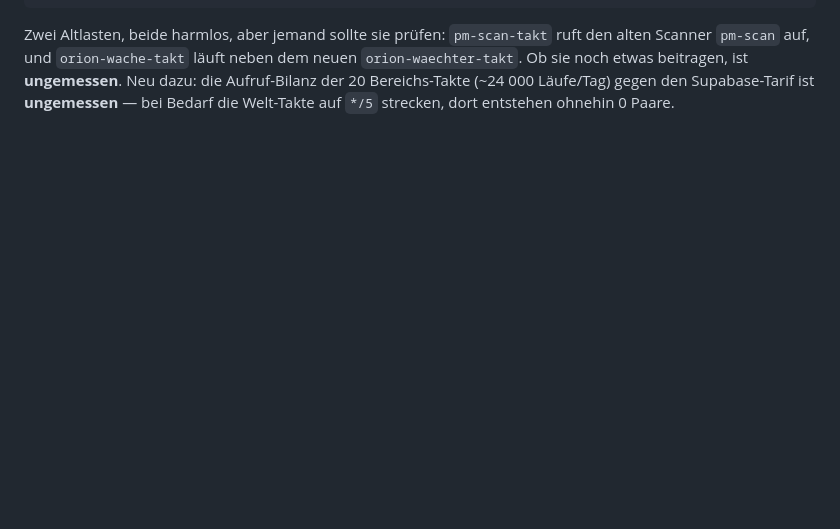
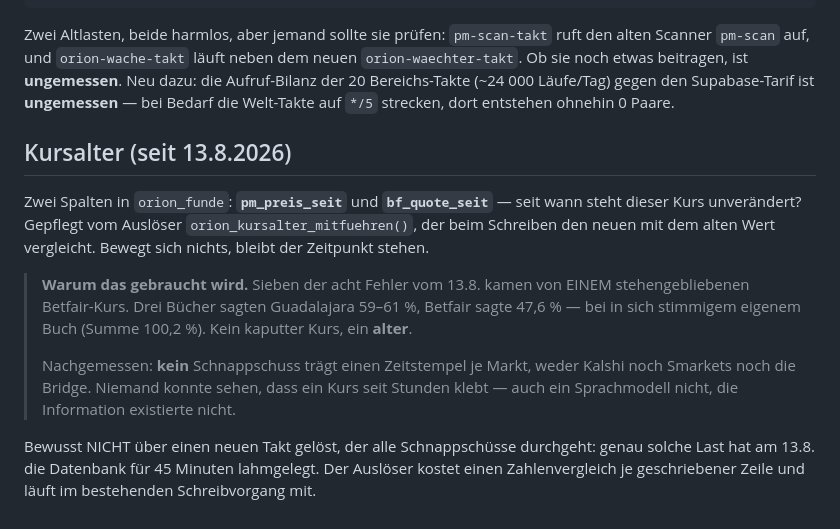
Before and after one commit to Harryclaude-hub/orion-panel-pro, a Markdown page: supabase/datenbank.md, the part around the change. Rendered like a GitHub page; blank space fills up the shorter version.

Commit message:
Kursalter je Seite: seit wann steht dieser Kurs unveraendert
Sieben der acht Fehler vom 13.8. kamen von EINEM stehengebliebenen
Betfair-Kurs. Nachgemessen: kein Schnappschuss traegt einen Zeitstempel je
Markt - weder Kalshi (ev, ja, oi, vol, nein, serie, titel, jaName, ticker,
jaMenge, neinName, schliesst) noch Smarkets (r, ev, st, sz, art, link,
linie, sz_echt) noch die Bridge. Niemand konnte sehen, dass ein Kurs seit
Stunden klebt - auch ein Sprachmodell nicht, die Information existierte
nicht.

Zwei neue Spalten pm_preis_seit und bf_quote_seit, gepflegt von einem
Ausloeser beim Schreiben: bewegt sich der Kurs nicht, bleibt der Zeitpunkt
stehen.

BEWUSST NICHT ueber einen neuen Takt geloest, der alle Schnappschuesse
durchgeht. Genau solche Last hat heute die Datenbank fuer 45 Minuten
lahmgelegt - PGRST002, Verbindungspool erschoepft, erst ein Neustart durch
den Betreiber half. Der Ausloeser kostet einen Zahlenvergleich je Zeile und
laeuft im bestehenden Schreibvorgang mit.

Die Sperrregel kommt erst, wenn echte Messwerte da sind. Beim Einbau
tragen alle Zeilen kuenstlich dasselbe Alter.

Co-Authored-By: Claude Fable 5 <noreply@anthropic.com>

```diff
--- a/supabase/datenbank.md
+++ b/supabase/datenbank.md
@@ -137,3 +137,25 @@ läuft neben dem neuen `orion-waechter-takt`. Ob sie noch etwas beitragen,
 ist **ungemessen**. Neu dazu: die Aufruf-Bilanz der 20 Bereichs-Takte
 (~24 000 Läufe/Tag) gegen den Supabase-Tarif ist **ungemessen** — bei
 Bedarf die Welt-Takte auf `*/5` strecken, dort entstehen ohnehin 0 Paare.
+
+## Kursalter (seit 13.8.2026)
+
+Zwei Spalten in `orion_funde`: **`pm_preis_seit`** und **`bf_quote_seit`** —
+seit wann steht dieser Kurs unverändert? Gepflegt vom Auslöser
+`orion_kursalter_mitfuehren()`, der beim Schreiben den neuen mit dem alten
+Wert vergleicht. Bewegt sich nichts, bleibt der Zeitpunkt stehen.
+
+> **Warum das gebraucht wird.** Sieben der acht Fehler vom 13.8. kamen von
+> EINEM stehengebliebenen Betfair-Kurs. Drei Bücher sagten Guadalajara
+> 59–61 %, Betfair sagte 47,6 % — bei in sich stimmigem eigenem Buch
+> (Summe 100,2 %). Kein kaputter Kurs, ein **alter**.
+>
+> Nachgemessen: **kein** Schnappschuss trägt einen Zeitstempel je Markt,
+> weder Kalshi noch Smarkets noch die Bridge. Niemand konnte sehen, dass
+> ein Kurs seit Stunden klebt — auch ein Sprachmodell nicht, die
+> Information existierte nicht.
+
+Bewusst NICHT über einen neuen Takt gelöst, der alle Schnappschüsse
+durchgeht: genau solche Last hat am 13.8. die Datenbank für 45 Minuten
+lahmgelegt. Der Auslöser kostet einen Zahlenvergleich je geschriebener
+Zeile und läuft im bestehenden Schreibvorgang mit.
```
